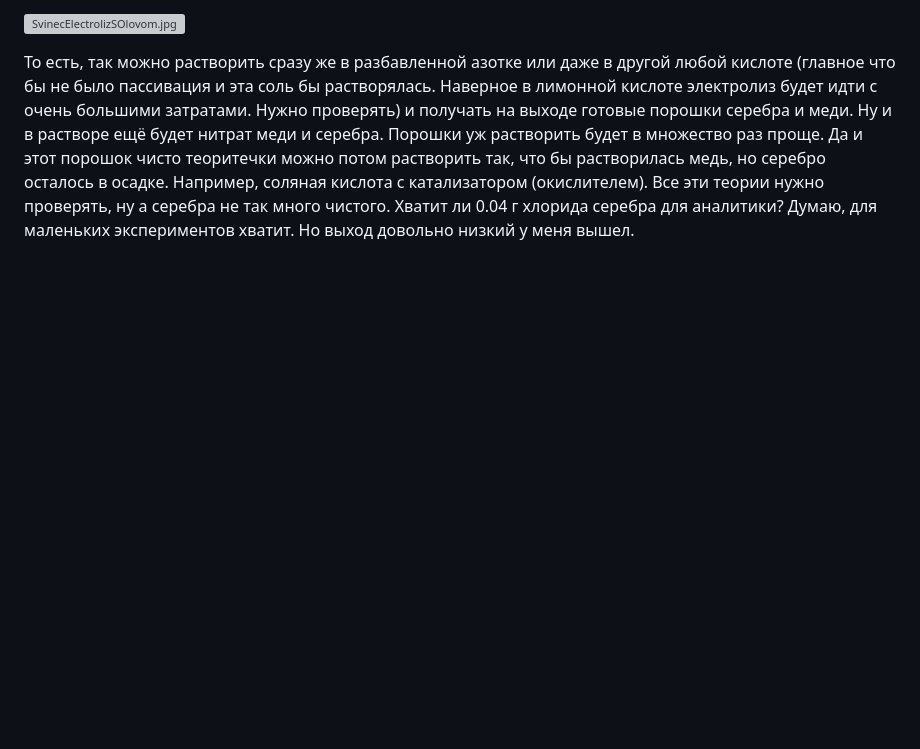
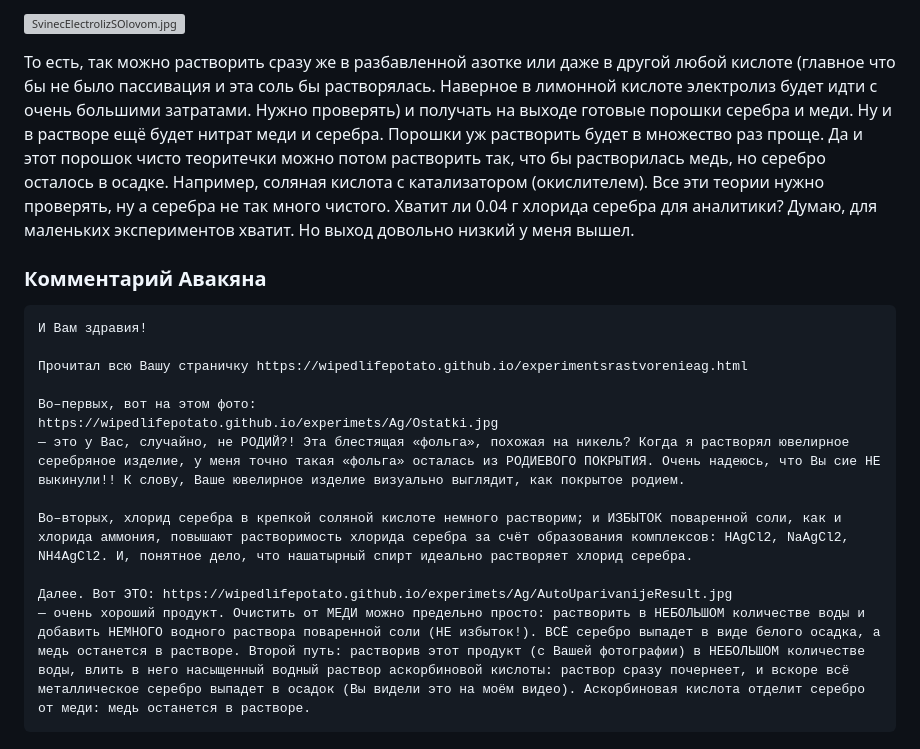
Before and after one commit to wipedlifepotato/wipedlifepotato.github.io, a Markdown page: experimentsrastvorenieag.md, the part around the change. GitHub-like rendering; blank space fills up the shorter version; grey boxes are pictures that could not be loaded.

Commit message:
upd add comment Avak

````diff
--- a/experimentsrastvorenieag.md
+++ b/experimentsrastvorenieag.md
@@ -150,3 +150,22 @@ https://www.youtube.com/watch?v=h07uf93Y0ng
 ![SvinecElectrolizSOlovom.jpg](experimets/Ag/SvinecElectrolizSOlovom.jpg)
 
 То есть, так можно растворить сразу же в разбавленной азотке или даже в другой любой кислоте (главное что бы не было пассивация и эта соль бы растворялась. Наверное в лимонной кислоте электролиз будет идти с очень большими затратами. Нужно проверять) и получать на выходе готовые порошки серебра и меди. Ну и в растворе ещё будет нитрат меди и серебра. Порошки уж растворить будет в множество раз проще. Да и этот порошок чисто теоритечки можно потом растворить так, что бы растворилась медь, но серебро осталось в осадке. Например, соляная кислота с катализатором (окислителем). Все эти теории нужно проверять, ну а серебра не так много чистого. Хватит ли 0.04 г хлорида серебра для аналитики? Думаю, для маленьких экспериментов хватит. Но выход довольно низкий у меня вышел.
+
+
+
+### Комментарий Авакяна
+
+```
+И Вам здравия!
+
+Прочитал всю Вашу страничку https://wipedlifepotato.github.io/experimentsrastvorenieag.html
+
+Во–первых, вот на этом фото:
+https://wipedlifepotato.github.io/experimets/Ag/Ostatki.jpg
+— это у Вас, случайно, не РОДИЙ?! Эта блестящая «фольга», похожая на никель? Когда я растворял ювелирное серебряное изделие, у меня точно такая «фольга» осталась из РОДИЕВОГО ПОКРЫТИЯ. Очень надеюсь, что Вы сие НЕ выкинули!! К слову, Ваше ювелирное изделие визуально выглядит, как покрытое родием.
+
+Во–вторых, хлорид серебра в крепкой соляной кислоте немного растворим; и ИЗБЫТОК поваренной соли, как и хлорида аммония, повышают растворимость хлорида серебра за счёт образования комплексов: HAgCl2, NaAgCl2, NH4AgCl2. И, понятное дело, что нашатырный спирт идеально растворяет хлорид серебра.
+
+Далее. Вот ЭТО: https://wipedlifepotato.github.io/experimets/Ag/AutoUparivanijeResult.jpg
+— очень хороший продукт. Очистить от МЕДИ можно предельно просто: растворить в НЕБОЛЬШОМ количестве воды и добавить НЕМНОГО водного раствора поваренной соли (НЕ избыток!). ВСЁ серебро выпадет в виде белого осадка, а медь останется в растворе. Второй путь: растворив этот продукт (с Вашей фотографии) в НЕБОЛЬШОМ количестве воды, влить в него насыщенный водный раствор аскорбиновой кислоты: раствор сразу почернеет, и вскоре всё металлическое серебро выпадет в осадок (Вы видели это на моём видео). Аскорбиновая кислота отделит серебро от меди: медь останется в растворе.
+```
````
